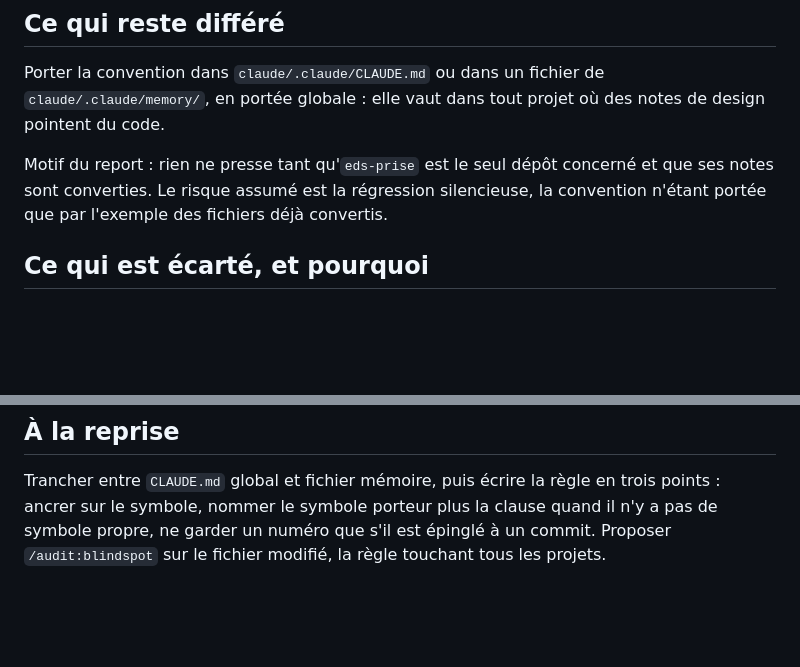
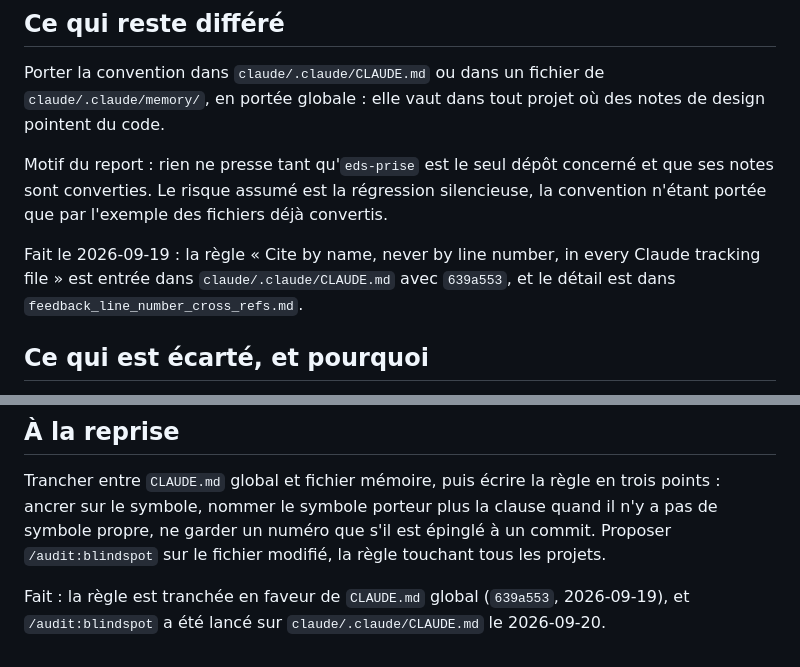
Before and after one commit to hebstr/dotfiles, a Markdown page: _meta/notes/design-note-anchoring-reco.md, 2 parts joined by grey strips. GitHub-like rendering; blank space fills up the shorter version.

Commit message:
docs(meta): date the anchoring note's deferred convention and blindspot as done

```diff
--- a/_meta/notes/design-note-anchoring-reco.md
+++ b/_meta/notes/design-note-anchoring-reco.md
@@ -39,6 +39,8 @@ Porter la convention dans `claude/.claude/CLAUDE.md` ou dans un fichier de `clau
 Motif du report : rien ne presse tant qu'`eds-prise` est le seul dépôt concerné et que ses notes sont converties.
 Le risque assumé est la régression silencieuse, la convention n'étant portée que par l'exemple des fichiers déjà convertis.
 
+Fait le 2026-09-19 : la règle « Cite by name, never by line number, in every Claude tracking file » est entrée dans `claude/.claude/CLAUDE.md` avec `639a553`, et le détail est dans `feedback_line_number_cross_refs.md`.
+
 ## Ce qui est écarté, et pourquoi
 
 Un hook `prek` refusant tout `fichier.R:N` nouvellement introduit dans les notes de design.
@@ -51,3 +53,5 @@ Deux raisons, la première suffisante :
 
 Trancher entre `CLAUDE.md` global et fichier mémoire, puis écrire la règle en trois points : ancrer sur le symbole, nommer le symbole porteur plus la clause quand il n'y a pas de symbole propre, ne garder un numéro que s'il est épinglé à un commit.
 Proposer `/audit:blindspot` sur le fichier modifié, la règle touchant tous les projets.
+
+Fait : la règle est tranchée en faveur de `CLAUDE.md` global (`639a553`, 2026-09-19), et `/audit:blindspot` a été lancé sur `claude/.claude/CLAUDE.md` le 2026-09-20.
```
